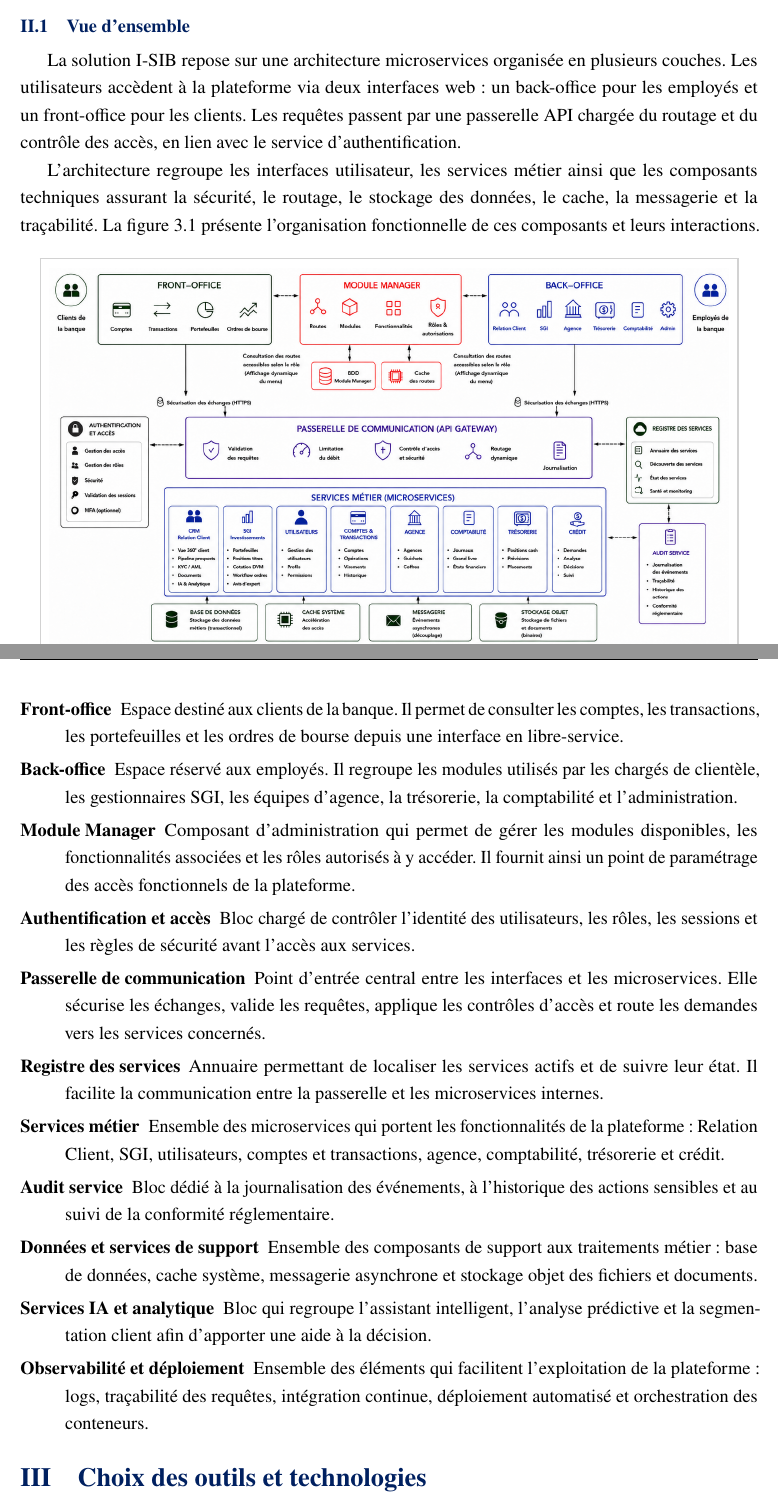
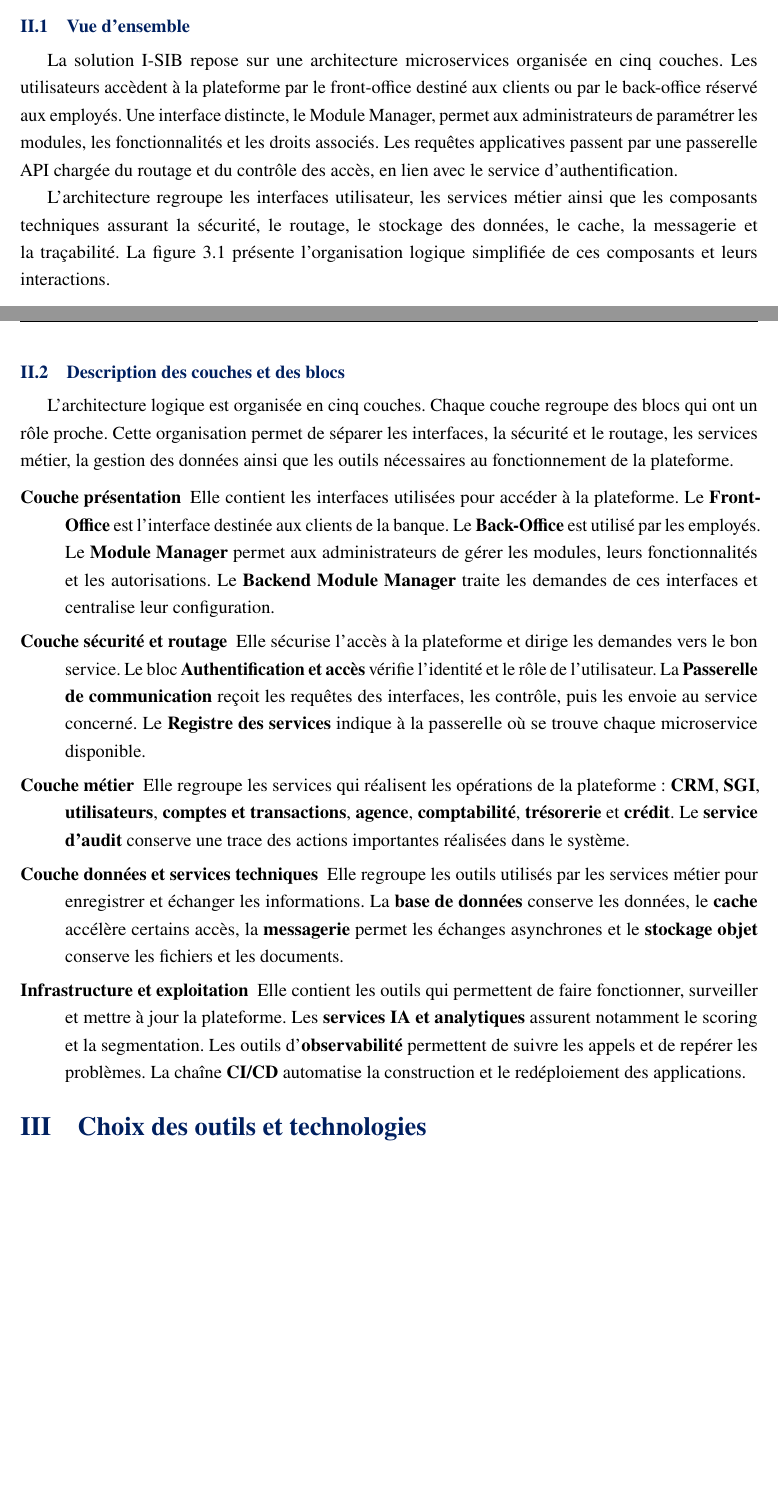
Before and after one commit to salifbiaye/memoire_salif_biaye, a LaTeX thesis (main.tex, which reads contenu/chapitre-3.tex): two parts of pages 29 and 30 of 44, joined at a grey line, cut so that both start at the same text, the shorter picture padded with empty space. Compiled offline with pdfLaTeX.

Commit message:
feat: update architecture

```diff
--- a/contenu/chapitre-3.tex
+++ b/contenu/chapitre-3.tex
@@ -53,9 +53,9 @@ spécialisés qui communiquent entre eux de manière contrôlée \cite{fowler_mi
 
 \subsection{Vue d'ensemble}
 
-La solution I-SIB repose sur une architecture microservices organisée en plusieurs couches. Les utilisateurs accèdent à la plateforme via deux interfaces web : un back-office pour les employés et un front-office pour les clients. Les requêtes passent par une passerelle API chargée du routage et du contrôle des accès, en lien avec le service d'authentification.
+La solution I-SIB repose sur une architecture microservices organisée en cinq couches. Les utilisateurs accèdent à la plateforme par le front-office destiné aux clients ou par le back-office réservé aux employés. Une interface distincte, le Module Manager, permet aux administrateurs de paramétrer les modules, les fonctionnalités et les droits associés. Les requêtes applicatives passent par une passerelle API chargée du routage et du contrôle des accès, en lien avec le service d'authentification.
 
-L’architecture regroupe les interfaces utilisateur, les services métier ainsi que les composants techniques assurant la sécurité, le routage, le stockage des données, le cache, la messagerie et la traçabilité. La figure~\ref{fig:architecture_logique} présente l’organisation fonctionnelle de ces composants et leurs interactions.
+L’architecture regroupe les interfaces utilisateur, les services métier ainsi que les composants techniques assurant la sécurité, le routage, le stockage des données, le cache, la messagerie et la traçabilité. La figure~\ref{fig:architecture_logique} présente l’organisation logique simplifiée de ces composants et leurs interactions.
 
 
 
@@ -70,53 +70,46 @@ Comme le montre la figure~\ref{fig:architecture_logique}, la passerelle API joue
 un rôle central : elle constitue la frontière entre les applications web et les
 microservices internes. Les services métier restent ainsi isolés de tout accès
 direct depuis l'extérieur.
-\subsection{Description des blocs}
+\subsection{Description des couches et des blocs}
 
-La figure~\ref{fig:architecture_logique} est organisée autour de plusieurs blocs
-complémentaires, chacun correspondant à une responsabilité précise dans la plateforme.
+L'architecture logique est organisée en cinq couches. Chaque couche regroupe des
+blocs qui ont un rôle proche. Cette organisation permet de séparer les
+interfaces, la sécurité et le routage, les services métier, la gestion des
+données ainsi que les outils nécessaires au fonctionnement de la plateforme.
 
 \begin{description}
-    \item[Front-office] Espace destiné aux clients de la banque. Il permet de consulter
-    les comptes, les transactions, les portefeuilles et les ordres de bourse depuis
-    une interface en libre-service.
+    \item[Couche présentation] Elle contient les interfaces utilisées pour accéder à
+    la plateforme. Le \textbf{Front-Office} est l'interface destinée aux clients de
+    la banque. Le \textbf{Back-Office} est utilisé par les employés. Le
+    \textbf{Module Manager} permet aux administrateurs de gérer les modules, leurs
+    fonctionnalités et les autorisations. Le \textbf{Backend Module Manager} traite
+    les demandes de ces interfaces et centralise leur configuration.
 
-    \item[Back-office] Espace réservé aux employés. Il regroupe les modules utilisés par
-    les chargés de clientèle, les gestionnaires SGI, les équipes d'agence, la
-    trésorerie, la comptabilité et l'administration.
+    \item[Couche sécurité et routage] Elle sécurise l'accès à la plateforme et dirige
+    les demandes vers le bon service. Le bloc \textbf{Authentification et accès}
+    vérifie l'identité et le rôle de l'utilisateur. La \textbf{Passerelle de
+    communication} reçoit les requêtes des interfaces, les contrôle, puis les envoie
+    au service concerné. Le \textbf{Registre des services} indique à la passerelle
+    où se trouve chaque microservice disponible.
 
-    \item[Module Manager] Composant d'administration qui permet de gérer les
-    modules disponibles, les fonctionnalités associées et les rôles autorisés
-    à y accéder. Il fournit ainsi un point de paramétrage des accès fonctionnels
-    de la plateforme.
+    \item[Couche métier] Elle regroupe les services qui réalisent les opérations de la
+    plateforme : \textbf{CRM}, \textbf{SGI}, \textbf{utilisateurs}, \textbf{comptes
+    et transactions}, \textbf{agence}, \textbf{comptabilité}, \textbf{trésorerie}
+    et \textbf{crédit}. Le \textbf{service d'audit} conserve une trace des actions
+    importantes réalisées dans le système.
 
-    \item[Authentification et accès] Bloc chargé de contrôler l'identité des utilisateurs,
-    les rôles, les sessions et les règles de sécurité avant l'accès aux services.
+    \item[Couche données et services techniques] Elle regroupe les outils utilisés par
+    les services métier pour enregistrer et échanger les informations. La
+    \textbf{base de données} conserve les données, le \textbf{cache} accélère certains
+    accès, la \textbf{messagerie} permet les échanges asynchrones et le
+    \textbf{stockage objet} conserve les fichiers et les documents.
 
-    \item[Passerelle de communication] Point d'entrée central entre les interfaces et les
-    microservices. Elle sécurise les échanges, valide les requêtes, applique les
-    contrôles d'accès et route les demandes vers les services concernés.
-
-    \item[Registre des services] Annuaire permettant de localiser les services actifs et
-    de suivre leur état. Il facilite la communication entre la passerelle et les
-    microservices internes.
-
-    \item[Services métier] Ensemble des microservices qui portent les fonctionnalités de
-    la plateforme : Relation Client, SGI, utilisateurs, comptes et transactions,
-    agence, comptabilité, trésorerie et crédit.
-
-    \item[Audit service] Bloc dédié à la journalisation des événements, à l'historique des
-    actions sensibles et au suivi de la conformité réglementaire.
-
-    \item[Données et services de support] Ensemble des composants de support aux
-    traitements métier : base de données, cache système, messagerie asynchrone et
-    stockage objet des fichiers et documents.
-
-    \item[Services IA et analytique] Bloc qui regroupe l'assistant intelligent, l'analyse
-    prédictive et la segmentation client afin d'apporter une aide à la décision.
-
-    \item[Observabilité et déploiement] Ensemble des éléments qui facilitent l'exploitation
-    de la plateforme : logs, traçabilité des requêtes, intégration continue,
-    déploiement automatisé et orchestration des conteneurs.
+    \item[Infrastructure et exploitation] Elle contient les outils qui permettent de
+    faire fonctionner, surveiller et mettre à jour la plateforme. Les \textbf{services
+    IA et analytiques} assurent notamment le scoring et la segmentation. Les outils
+    d'\textbf{observabilité} permettent de suivre les appels et de repérer les
+    problèmes. La chaîne \textbf{CI/CD} automatise la construction et le
+    redéploiement des applications.
 \end{description}
 
 \section{Choix des outils et technologies}
```
Also changed, not shown: images/contenu/chapitre-3/architecture_deploiement.png, images/contenu/chapitre-3/architecture_fonctionnelle.png, contenu/chapitre-3.tex (2 more changed lines), 12 other files.
